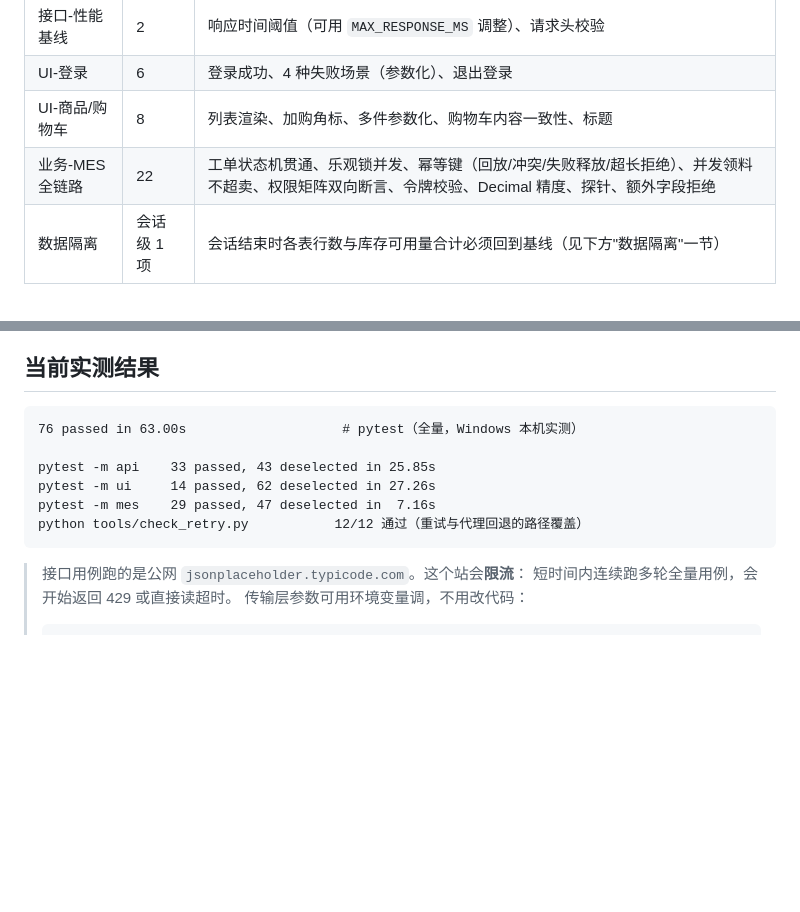
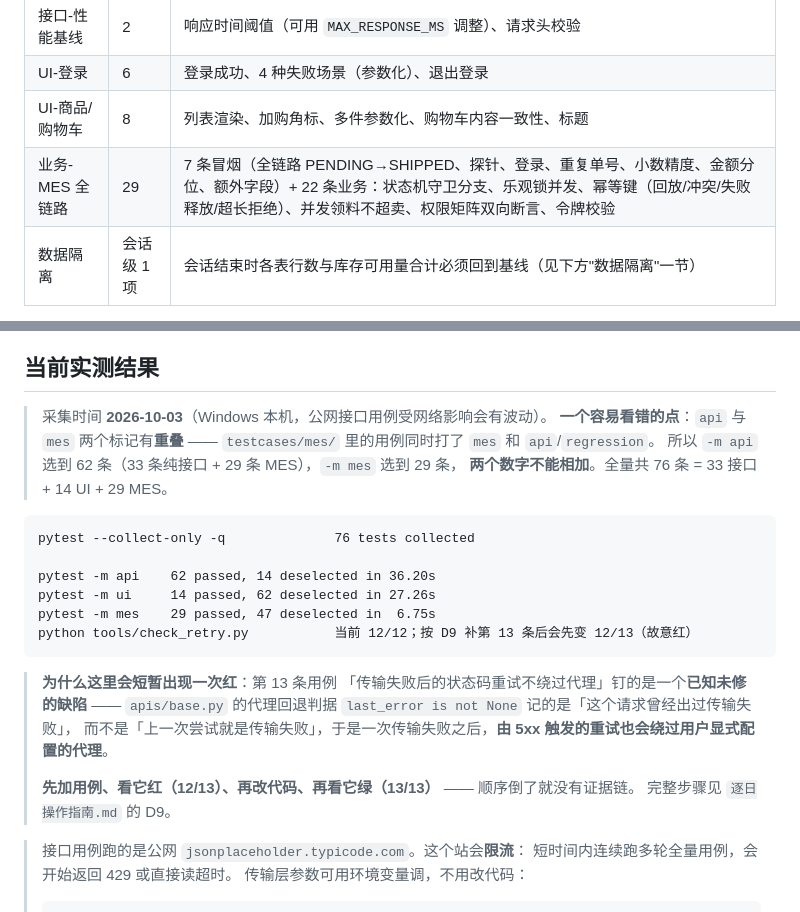
Before and after one commit to lefan17/auto-test-demo, a Markdown page: README.md, 2 parts joined by grey strips. GitHub-like rendering; blank space fills up the shorter version.

Commit message:
docs: 订正 README 里的三处过期数字
三处都是"文档没跟上代码"，不是代码问题：

1. 业务-MES 全链路 22 -> 29。README 只数了 test_mes_business.py，
   漏了 test_mes_smoke.py 的 7 条（testpaths 收集时会一起跑）。
   顺带把覆盖内容按"7 冒烟 + 22 业务"写清楚。
2. `-m api` 的 33 -> 62。实测 62 passed, 14 deselected：
   api 与 mes 两个标记在 testcases/mes/ 上是重叠的
   （那些用例同时打了 mes 和 api/regression），
   所以两个数字不能相加。README 现在显式说明了这一点。
3. 去掉一行假的 "76 passed in 63.00s"：那是早期快照，
   本轮没跑全量就不该留在"当前实测结果"里。
   改为 `pytest --collect-only -q` 的 76 tests collected，
   并标注采集时间 2026-10-03。

另外给 check_retry.py 那行加了说明：当前 12/12，
按逐日操作指南 D9 补第 13 条后会先变 12/13（那是有意留的红，
用来钉 apis/base.py 代理回退判据过宽的缺陷），修完才是 13/13。
先红后绿，顺序不能倒。

````diff
--- a/README.md
+++ b/README.md
@@ -108,7 +108,7 @@ pytest --html=report.html --self-contained-html
 | 接口-性能基线 | 2 | 响应时间阈值（可用 `MAX_RESPONSE_MS` 调整）、请求头校验 |
 | UI-登录 | 6 | 登录成功、4 种失败场景（参数化）、退出登录 |
 | UI-商品/购物车 | 8 | 列表渲染、加购角标、多件参数化、购物车内容一致性、标题 |
-| 业务-MES 全链路 | 22 | 工单状态机贯通、乐观锁并发、幂等键（回放/冲突/失败释放/超长拒绝）、并发领料不超卖、权限矩阵双向断言、令牌校验、Decimal 精度、探针、额外字段拒绝 |
+| 业务-MES 全链路 | 29 | 7 条冒烟（全链路 PENDING→SHIPPED、探针、登录、重复单号、小数精度、金额分位、额外字段）+ 22 条业务：状态机守卫分支、乐观锁并发、幂等键（回放/冲突/失败释放/超长拒绝）、并发领料不超卖、权限矩阵双向断言、令牌校验 |
 | 数据隔离 | 会话级 1 项 | 会话结束时各表行数与库存可用量合计必须回到基线（见下方"数据隔离"一节） |
 
 业务全链路那些用例**不依赖公网**：`testcases/mes/` 的 session 级 fixture 会自己
@@ -174,14 +174,28 @@ pytest --html=report.html --self-contained-html
 
 ## 当前实测结果
 
+> 采集时间 **2026-10-03**（Windows 本机，公网接口用例受网络影响会有波动）。
+> **一个容易看错的点**：`api` 与 `mes` 两个标记有**重叠** ——
+> `testcases/mes/` 里的用例同时打了 `mes` 和 `api`/`regression`。
+> 所以 `-m api` 选到 62 条（33 条纯接口 + 29 条 MES），`-m mes` 选到 29 条，
+> **两个数字不能相加**。全量共 76 条 = 33 接口 + 14 UI + 29 MES。
+
 ```text
-76 passed in 63.00s                    # pytest（全量，Windows 本机实测）
+pytest --collect-only -q              76 tests collected
 
-pytest -m api    33 passed, 43 deselected in 25.85s
+pytest -m api    62 passed, 14 deselected in 36.20s
 pytest -m ui     14 passed, 62 deselected in 27.26s
-pytest -m mes    29 passed, 47 deselected in  7.16s
-python tools/check_retry.py           12/12 通过（重试与代理回退的路径覆盖）
+pytest -m mes    29 passed, 47 deselected in  6.75s
+python tools/check_retry.py           当前 12/12；按 D9 补第 13 条后会先变 12/13（故意红）
 ```
+
+> **为什么这里会短暂出现一次红**：第 13 条用例
+> 「传输失败后的状态码重试不绕过代理」钉的是一个**已知未修的缺陷** ——
+> `apis/base.py` 的代理回退判据 `last_error is not None` 记的是「这个请求曾经出过传输失败」，
+> 而不是「上一次尝试就是传输失败」，于是一次传输失败之后，**由 5xx 触发的重试也会绕过用户显式配置的代理**。
+>
+> **先加用例、看它红（12/13）、再改代码、再看它绿（13/13）** —— 顺序倒了就没有证据链。
+> 完整步骤见 `逐日操作指南.md` 的 D9。
 
 > 接口用例跑的是公网 `jsonplaceholder.typicode.com`。这个站会**限流**：
 > 短时间内连续跑多轮全量用例，会开始返回 429 或直接读超时。
````
